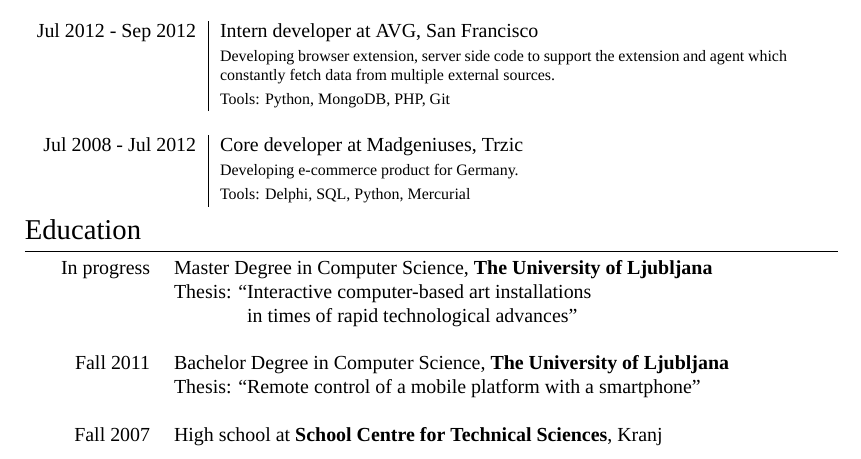
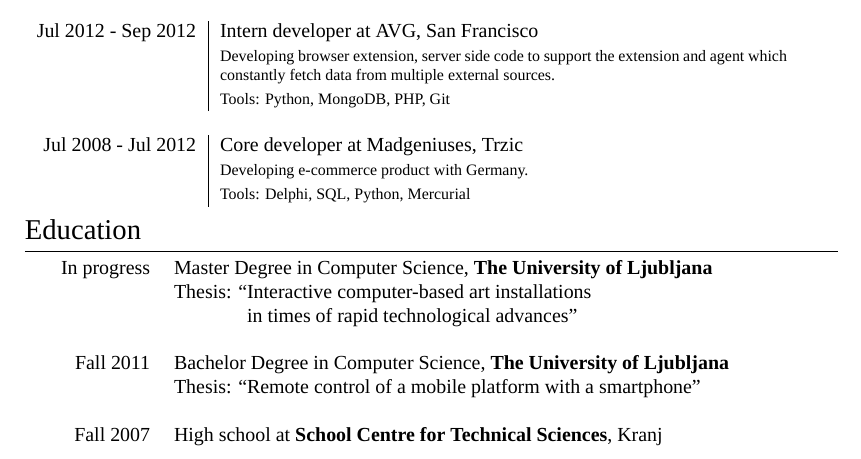
Before and after one commit to majcn/CV, a LaTeX CV (CV_EN.tex): part of the page, cut so that both start at the same text. Compiled offline with XeLaTeX; a missing font is replaced by an installed copy or a similar font.

Commit message:
prettify from 'for' to 'with'

```diff
--- a/CV_EN.tex
+++ b/CV_EN.tex
@@ -88,7 +88,7 @@
 \multicolumn{2}{c}{} \\
 
 \textsc{Jul 2008 - Jul 2012} & Core developer at \textsc{Madgeniuses}, Trzic \emph{}\\
-& \footnotesize{Developing e-commerce product for Germany.}\\
+& \footnotesize{Developing e-commerce product with Germany.}\\
 & \footnotesize{Tools: Delphi, SQL, Python, Mercurial}\\
 \end{tabular}
 
```
Also changed, not shown: CV_EN.pdf.
